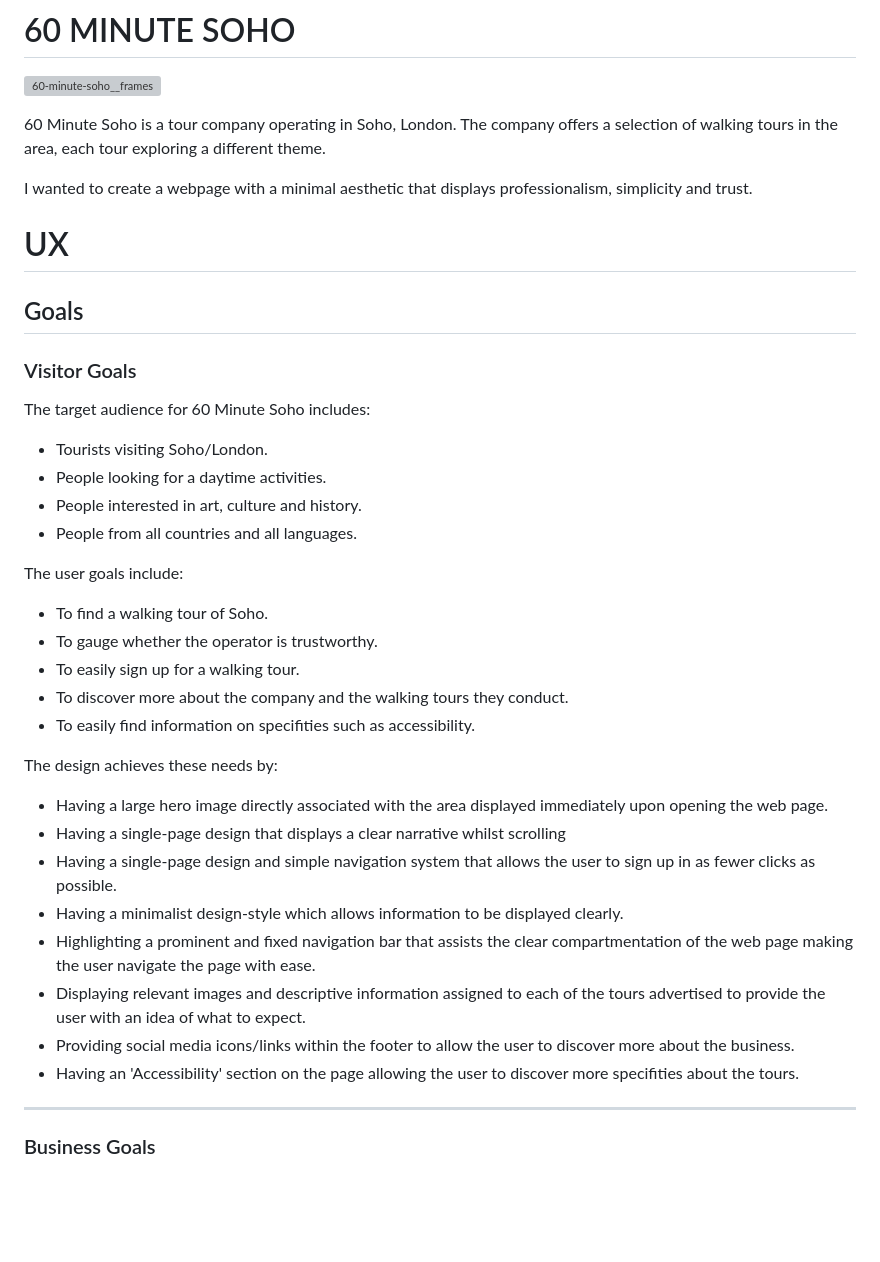
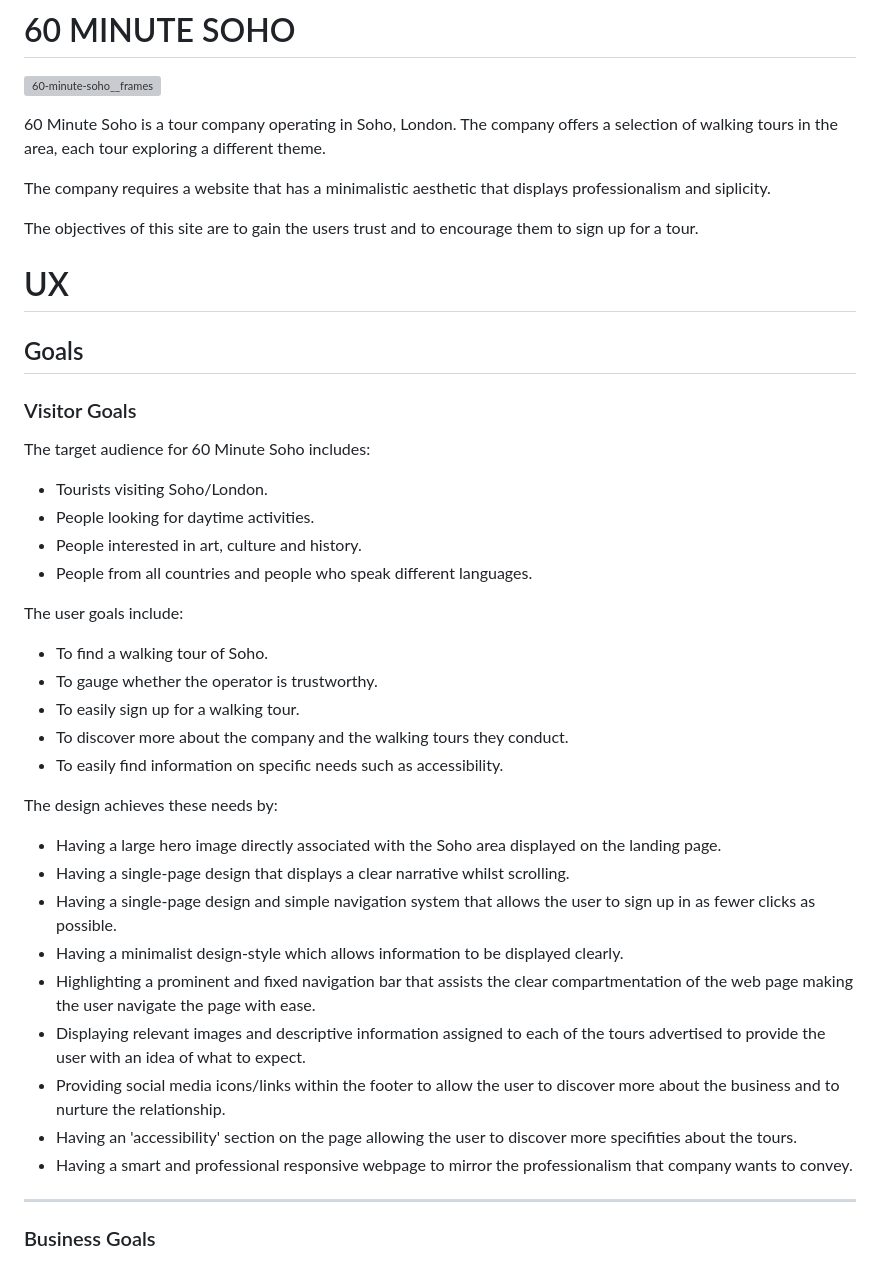
Before and after one commit to AlexBishopCode/60-MINUTE-SOHO, a Markdown page: README.md, the part around the change. GitHub-like rendering; blank space fills up the shorter version; grey boxes are pictures that could not be loaded.

Commit message:
Proof reading README file

```diff
--- a/README.md
+++ b/README.md
@@ -4,8 +4,9 @@
 
 60 Minute Soho is a tour company operating in Soho, London. The company offers a selection of walking tours in the area, each tour exploring a different theme.
 
-I wanted to create a webpage with a minimal aesthetic that displays professionalism, simplicity and trust.
+The company requires a website that has a minimalistic aesthetic that displays professionalism and siplicity.
 
+The objectives of this site are to gain the users trust and to encourage them to sign up for a tour.
 
 
 # UX
@@ -18,9 +19,9 @@ I wanted to create a webpage with a minimal aesthetic that displays professional
 The target audience for 60 Minute Soho includes:
 
 - Tourists visiting Soho/London.
-- People looking for a daytime activities.
+- People looking for daytime activities.
 - People interested in art, culture and history.
-- People from all countries and all languages.
+- People from all countries and people who speak different languages.
 
 The user goals include:
 
@@ -28,18 +29,19 @@ The user goals include:
 - To gauge whether the operator is trustworthy.
 - To easily sign up for a walking tour.
 - To discover more about the company and the walking tours they conduct.
-- To easily find information on specifities such as accessibility.
+- To easily find information on specific needs such as accessibility.
 
 The design achieves these needs by:
 
-- Having a large hero image directly associated with the area displayed immediately upon opening the web page.
-- Having a single-page design that displays a clear narrative whilst scrolling
+- Having a large hero image directly associated with the Soho area displayed on the landing page.
+- Having a single-page design that displays a clear narrative whilst scrolling.
 - Having a single-page design and simple navigation system that allows the user to sign up in as fewer clicks as possible.
 - Having a minimalist design-style which allows information to be displayed clearly.
 - Highlighting a prominent and fixed navigation bar that assists the clear compartmentation of the web page making the user navigate the page with ease.
 - Displaying relevant images and descriptive information assigned to each of the tours advertised to provide the user with an idea of what to expect.
-- Providing social media icons/links within the footer to allow the user to discover more about the business.
-- Having an 'Accessibility' section on the page allowing the user to discover more specifities about the tours.
+- Providing social media icons/links within the footer to allow the user to discover more about the business and to nurture the relationship.
+- Having an 'accessibility' section on the page allowing the user to discover more specifities about the tours.
+- Having a smart and professional responsive webpage to mirror the professionalism that company wants to convey.
 
 <hr>
 
```
